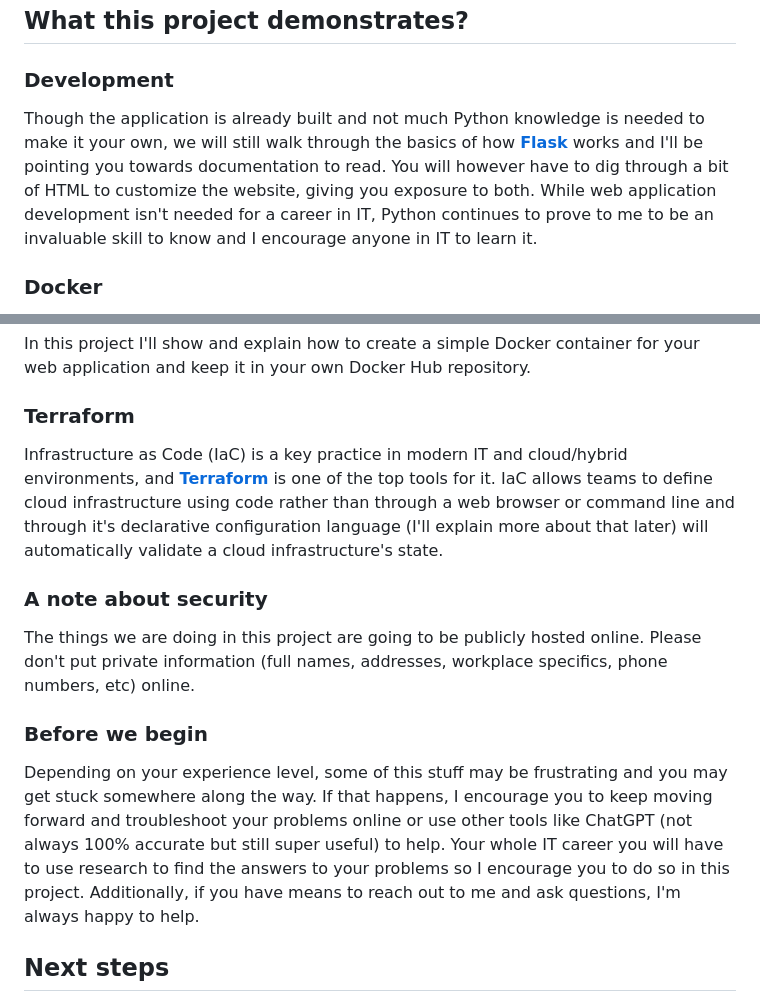
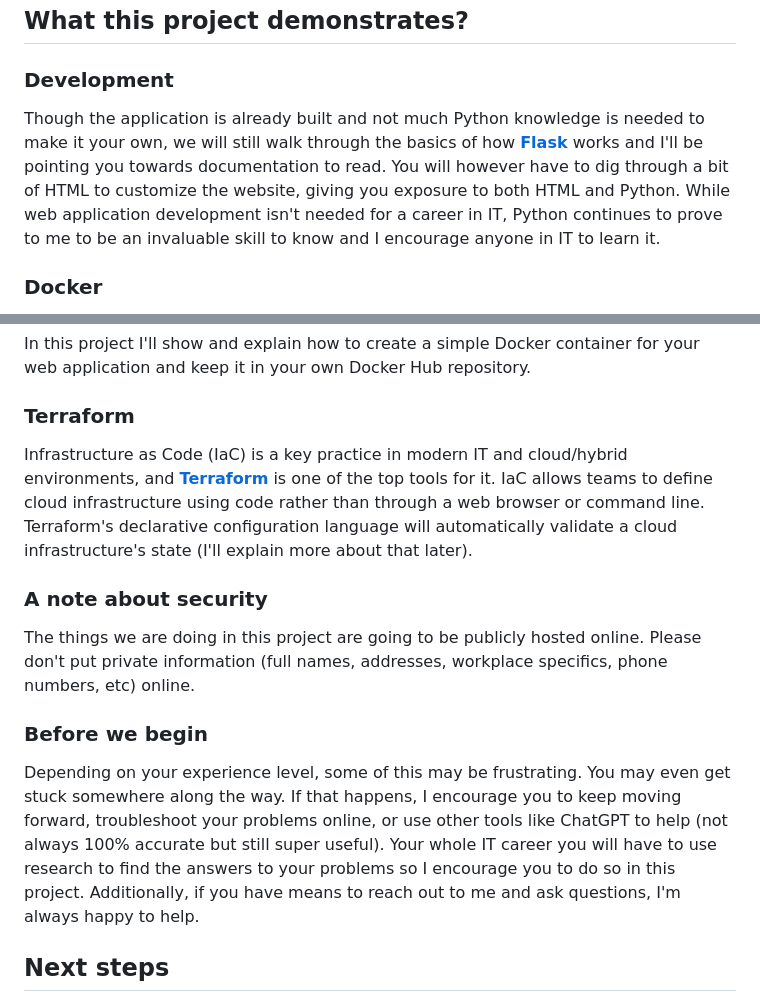
Before and after one commit to dk-fern/flaskWebApp-with-docker, a Markdown page: Project Guide/0_Start_Here.md, 2 parts joined by grey strips. Drawn GitHub-style.

```diff
--- a/Project Guide/0_Start_Here.md
+++ b/Project Guide/0_Start_Here.md
@@ -4,7 +4,7 @@ This project creates a "resume style" static web application (meaning it doesn't
 
 ## What this project demonstrates?
 ### Development
-Though the application is already built and not much Python knowledge is needed to make it your own, we will still walk through the basics of how [**Flask**](https://flask.palletsprojects.com/en/3.0.x/) works and I'll be pointing you towards documentation to read. You will however have to dig through a bit of HTML to customize the website, giving you exposure to both. While web application development isn't needed for a career in IT, Python continues to prove to me to be an invaluable skill to know and I encourage anyone in IT to learn it.
+Though the application is already built and not much Python knowledge is needed to make it your own, we will still walk through the basics of how [**Flask**](https://flask.palletsprojects.com/en/3.0.x/) works and I'll be pointing you towards documentation to read. You will however have to dig through a bit of HTML to customize the website, giving you exposure to both HTML and Python. While web application development isn't needed for a career in IT, Python continues to prove to me to be an invaluable skill to know and I encourage anyone in IT to learn it.
 
 ### Docker
 Containerization has revolutionized the modern IT environment by providing a lightweight, isolated, and consistent runtime environment for applications. It allows developers to package an application with all of its dependencies (all the extra pieces and libraries needed to run an application) into a standardized unit for software development. This not only simplifies deployment but also enhances scalability and efficiency. [**Docker**](https://www.docker.com/) is the leading platform in this space, and has been instrumental in popularizing containerization. Docker is easy to use, open source, and has a huge community behind it.
@@ -12,13 +12,13 @@ Containerization has revolutionized the modern IT environment by providing a lig
 In this project I'll show and explain how to create a simple Docker container for your web application and keep it in your own Docker Hub repository.
 
 ### Terraform
-Infrastructure as Code (IaC) is a key practice in modern IT and cloud/hybrid environments, and [**Terraform**](https://www.terraform.io/) is one of the top tools for it. IaC allows teams to define cloud infrastructure using code rather than through a web browser or command line and through it's declarative configuration language (I'll explain more about that later) will automatically validate a cloud infrastructure's state.
+Infrastructure as Code (IaC) is a key practice in modern IT and cloud/hybrid environments, and [**Terraform**](https://www.terraform.io/) is one of the top tools for it. IaC allows teams to define cloud infrastructure using code rather than through a web browser or command line. Terraform's declarative configuration language will automatically validate a cloud infrastructure's state (I'll explain more about that later).
 
 ### A note about security
 The things we are doing in this project are going to be publicly hosted online. Please don't put private information (full names, addresses, workplace specifics, phone numbers, etc) online.
 
 ### Before we begin
-Depending on your experience level, some of this stuff may be frustrating and you may get stuck somewhere along the way. If that happens, I encourage you to keep moving forward and troubleshoot your problems online or use other tools like ChatGPT (not always 100% accurate but still super useful) to help. Your whole IT career you will have to use research to find the answers to your problems so I encourage you to do so in this project. Additionally, if you have means to reach out to me and ask questions, I'm always happy to help.
+Depending on your experience level, some of this may be frustrating. You may even get stuck somewhere along the way. If that happens, I encourage you to keep moving forward, troubleshoot your problems online, or use other tools like ChatGPT to help (not always 100% accurate but still super useful). Your whole IT career you will have to use research to find the answers to your problems so I encourage you to do so in this project. Additionally, if you have means to reach out to me and ask questions, I'm always happy to help.
 
 ## Next steps
 Before we start anything, download the repository to your computer. It doesn't matter where that folder sits, but it is going to be your working project space. The non-git/simplest way to do that is to select the green **"Code"** button from the main repository page and choose **"Download Zip"**, then extract the files to a folder on your computer:
```
